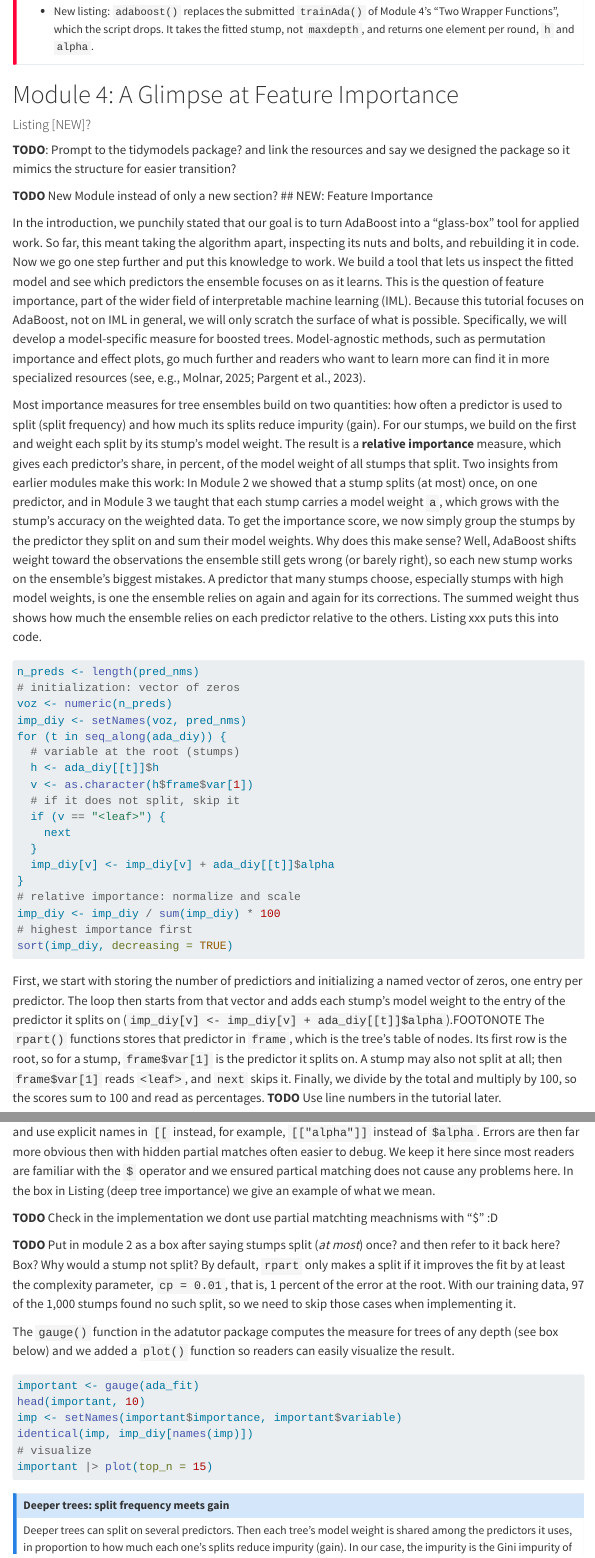
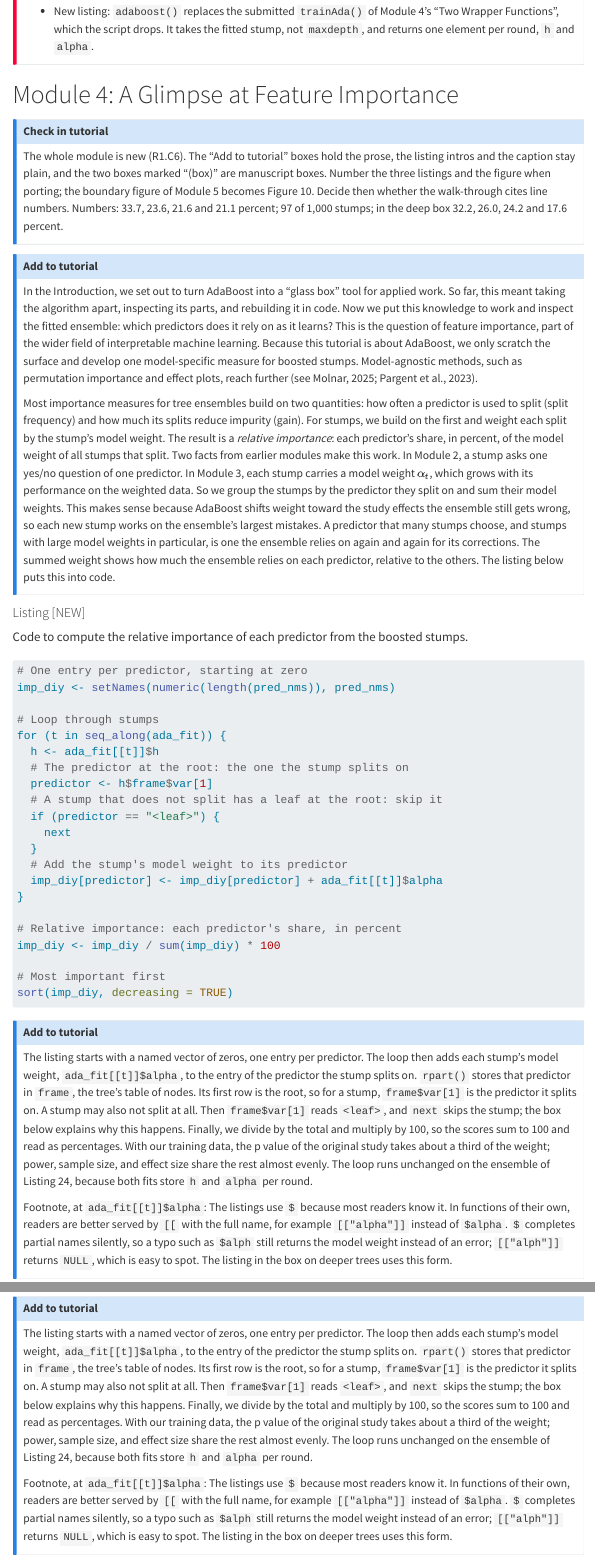
Before and after one commit to sbissantz/adatutor, a Quarto document (vignettes/tutorialscript.qmd): the page in a window 1100 px wide, from 960 px down, and a second part further down, joined at a grey line. Rendered offline with R 4.5, knitr and Pandoc in place of Quarto, with nearby package versions; menus at the side of the page are left out.

Commit message:
Copyedit and proofread Module 4

````diff
--- a/vignettes/tutorialscript.qmd
+++ b/vignettes/tutorialscript.qmd
@@ -888,63 +888,48 @@
 
 # Module 4: A Glimpse at Feature Importance
 
-#### Listing [NEW]?
-
-**TODO**: Prompt to the tidymodels package? and link the resources and say we designed the package so it mimics the structure for easier transition?
-
-**TODO** New Module instead of only a new section?
-## NEW: Feature Importance
-
-In the introduction, we punchily stated that our goal is to turn AdaBoost into a "glass-box" tool for applied work. So far, this meant taking the algorithm apart, inspecting its nuts and bolts, and rebuilding it in code. Now we go one step further and put this knowledge to work. We build a tool that lets us inspect the fitted model and see which predictors the ensemble focuses on as it learns. This is the question of feature importance, part of the wider field of interpretable machine learning (IML). Because this tutorial focuses on AdaBoost, not on IML in general, we will only scratch the surface of what is possible. Specifically, we will develop a model-specific measure for boosted trees. Model-agnostic methods, such as permutation importance and effect plots, go much further and readers who want to learn more can find it in more specialized resources [see, e.g., @molnar2025; @pargent2023].
-
-Most importance measures for tree ensembles build on two quantities: how often a predictor is used to split (split frequency) and how much its splits reduce impurity (gain). For our stumps, we build on the first and weight each split by its stump's model weight. The result is a **relative importance** measure, which gives each predictor's share, in percent, of the model weight of all stumps that split. Two insights from earlier modules make this work: In Module 2 we showed that a stump splits (at most) once, on one predictor, and in Module 3 we taught that each stump carries a model weight `a`, which grows with the stump's accuracy on the weighted data. To get the importance score, we now simply group the stumps by the predictor they split on and sum their model weights. Why does this make sense? Well, AdaBoost shifts weight toward the observations the ensemble still gets wrong (or barely right), so each new stump works on the ensemble's biggest mistakes. A predictor that many stumps choose, especially stumps with high model weights, is one the ensemble relies on again and again for its corrections. The summed weight thus shows how much the ensemble relies on each predictor relative to the others. Listing xxx puts this into code.
-
-```{r importance-frame}
-n_preds <- length(pred_nms)
-# initialization: vector of zeros
-voz <- numeric(n_preds)
-imp_diy <- setNames(voz, pred_nms)
-for (t in seq_along(ada_diy)) {
-  # variable at the root (stumps)
-  h <- ada_diy[[t]]$h
-  v <- as.character(h$frame$var[1])
-  # if it does not split, skip it
-  if (v == "<leaf>") {
+::: {.callout-note title="Check in tutorial"}
+The whole module is new (R1.C6). The "Add to tutorial" boxes hold the prose, the listing intros and the caption stay plain, and the two boxes marked "(box)" are manuscript boxes. Number the three listings and the figure when porting; the boundary figure of Module 5 becomes Figure 10. Decide then whether the walk-through cites line numbers. Numbers: 33.7, 23.6, 21.6 and 21.1 percent; 97 of 1,000 stumps; in the deep box 32.2, 26.0, 24.2 and 17.6 percent.
+:::
+
+::: {.callout-note title="Add to tutorial"}
+In the Introduction, we set out to turn AdaBoost into a "glass box" tool for applied work. So far, this meant taking the algorithm apart, inspecting its parts, and rebuilding it in code. Now we put this knowledge to work and inspect the fitted ensemble: which predictors does it rely on as it learns? This is the question of feature importance, part of the wider field of interpretable machine learning. Because this tutorial is about AdaBoost, we only scratch the surface and develop one model-specific measure for boosted stumps. Model-agnostic methods, such as permutation importance and effect plots, reach further [see @molnar2025; @pargent2023].
+
+Most importance measures for tree ensembles build on two quantities: how often a predictor is used to split (split frequency) and how much its splits reduce impurity (gain). For stumps, we build on the first and weight each split by the stump's model weight. The result is a *relative importance*: each predictor's share, in percent, of the model weight of all stumps that split. Two facts from earlier modules make this work. In Module 2, a stump asks one yes/no question of one predictor. In Module 3, each stump carries a model weight $\alpha_t$, which grows with its performance on the weighted data. So we group the stumps by the predictor they split on and sum their model weights. This makes sense because AdaBoost shifts weight toward the study effects the ensemble still gets wrong, so each new stump works on the ensemble's largest mistakes. A predictor that many stumps choose, and stumps with large model weights in particular, is one the ensemble relies on again and again for its corrections. The summed weight shows how much the ensemble relies on each predictor, relative to the others. The listing below puts this into code.
+:::
+
+#### Listing [NEW]
+
+Code to compute the relative importance of each predictor from the boosted stumps.
+
+```{r importance-diy}
+# One entry per predictor, starting at zero
+imp_diy <- setNames(numeric(length(pred_nms)), pred_nms)
+
+# Loop through stumps
+for (t in seq_along(ada_fit)) {
+  h <- ada_fit[[t]]$h
+  # The predictor at the root: the one the stump splits on
+  predictor <- h$frame$var[1]
+  # A stump that does not split has a leaf at the root: skip it
+  if (predictor == "<leaf>") {
     next
   }
-  imp_diy[v] <- imp_diy[v] + ada_diy[[t]]$alpha
+  # Add the stump's model weight to its predictor
+  imp_diy[predictor] <- imp_diy[predictor] + ada_fit[[t]]$alpha
 }
-# relative importance: normalize and scale
+
+# Relative importance: each predictor's share, in percent
 imp_diy <- imp_diy / sum(imp_diy) * 100
-# highest importance first
+
+# Most important first
 sort(imp_diy, decreasing = TRUE)
 ```
 
-First, we start with storing the number of predictiors and initializing a named vector of zeros, one entry per predictor. The loop then starts from that vector and adds each stump's model weight to the entry of the predictor it splits on (`imp_diy[v] <- imp_diy[v] + ada_diy[[t]]$alpha`).FOOTONOTE The `rpart()` functions stores that predictor in `frame`, which is the tree's table of nodes. Its first row is the root, so for a stump, `frame$var[1]` is the predictor it splits on. A stump may also not split at all; then `frame$var[1]` reads `<leaf>`, and `next` skips it. Finally, we divide by the total and multiply by 100, so the scores sum to 100 and read as percentages.
-**TODO** Use line numbers in the tutorial later.
-
-FOOTNOTE: If you implement such functions yourself, we recommend to avoid partial matching with "`$`" and use explicit names in `[[` instead, for example, `[["alpha"]]` instead of `$alpha`.
-Errors are then far more obvious then with hidden partial matches often easier to debug. We keep it here since most readers are familiar with the `$` operator and we ensured partical matching does not cause any problems here. In the box in Listing (deep tree importance) we give an example of what we mean.
-
-**TODO** Check in the implementation we dont use partial matchting meachnisms with "$" :D
-
-**TODO** Put in module 2 as a box after saying stumps split (*at most*) once? and then refer to it back here?
-Box?
-Why would a stump not split? By default, `rpart` only makes a split if it improves the fit by at least the complexity parameter, `cp = 0.01`, that is, 1 percent of the error at the root. With our training data, 97 of the 1,000 stumps found no such split, so we need to skip those cases when implementing it.
-
-The `gauge()` function in the adatutor package computes the measure for trees of any depth (see box below) and we added a `plot()` function so readers can easily visualize the result.
-
-```{r}
-#| label: importance
-important <- gauge(ada_fit)
-head(important, 10)
-imp <- setNames(important$importance, important$variable)
-identical(imp, imp_diy[names(imp)])
-# visualize
-important |> plot(top_n = 15)
-```
-
-::: {.callout-note}
-## Deeper trees: split frequency meets gain
-
-Deeper trees can split on several predictors. Then each tree's model weight is shared among the predictors it uses, in proportion to how much each one's splits reduce impurity (gain). In our case, the impurity is the Gini impurity of Module 2. The measure becomes a mix: the model weight decides how much a tree counts, and the gain decides how its share is divided. This is a weighted version of the mean decrease in impurity. In code, one line changes: `share <- ada_deep[[t]]$alpha * vi / sum(vi)`.
+::: {.callout-note title="Add to tutorial"}
+The listing starts with a named vector of zeros, one entry per predictor. The loop then adds each stump's model weight, `ada_fit[[t]]$alpha`, to the entry of the predictor the stump splits on. `rpart()` stores that predictor in `frame`, the tree's table of nodes. Its first row is the root, so for a stump, `frame$var[1]` is the predictor it splits on. A stump may also not split at all. Then `frame$var[1]` reads `<leaf>`, and `next` skips the stump; the box below explains why this happens. Finally, we divide by the total and multiply by 100, so the scores sum to 100 and read as percentages. With our training data, the p value of the original study takes about a third of the weight; power, sample size, and effect size share the rest almost evenly. The loop runs unchanged on the ensemble of Listing 24, because both fits store `h` and `alpha` per round.
+
+Footnote, at `ada_fit[[t]]$alpha`: The listings use `$` because most readers know it. In functions of their own, readers are better served by `[[` with the full name, for example `[["alpha"]]` instead of `$alpha`. `$` completes partial names silently, so a typo such as `$alph` still returns the model weight instead of an error; `[["alph"]]` returns `NULL`, which is easy to spot. The listing in the box on deeper trees uses this form.
+:::
+
+::: {.callout-note title="Add to tutorial (box)"}
````
Also changed, not shown: vignettes/tutorialscript.qmd (82 more changed lines).
